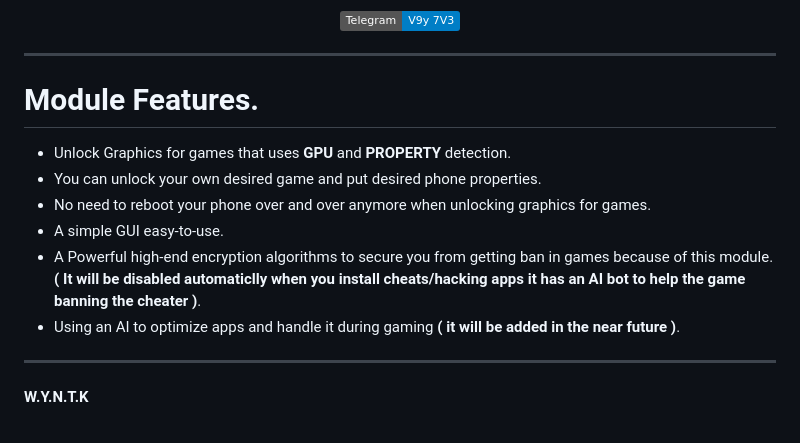
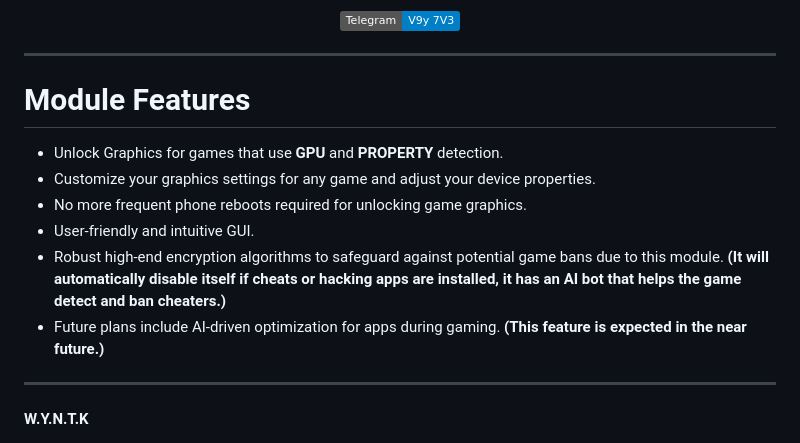
Before and after one commit to i-Taylo/iUnlocker, a Markdown page: README.md, the part around the change. Rendered like a GitHub page; badges without logos.

```diff
--- a/README.md
+++ b/README.md
@@ -45,13 +45,16 @@
 </div>
 
 *************
-# Module Features.
-* Unlock Graphics for games that uses **GPU** and **PROPERTY** detection.
-* You can unlock your own desired game and put desired phone properties.
-* No need to reboot your phone over and over anymore when unlocking graphics for games.
-* A simple GUI easy-to-use.
-* A Powerful high-end encryption algorithms to secure you from getting ban in games because of this module. **( It will be disabled automaticlly when you install cheats/hacking apps it has an AI bot to help the game banning the cheater )**.
-* Using an AI to optimize apps and handle it during gaming **( it will be added in the near future )**.
+# Module Features
+* Unlock Graphics for games that use **GPU** and **PROPERTY** detection.
+* Customize your graphics settings for any game and adjust your device properties.
+* No more frequent phone reboots required for unlocking game graphics.
+* User-friendly and intuitive GUI.
+* Robust high-end encryption algorithms to safeguard against potential game bans due to this module.
+  **(It will automatically disable itself if cheats or hacking apps are installed, it has an AI bot that helps the game detect and ban cheaters.)**
+* Future plans include AI-driven optimization for apps during gaming.
+  **(This feature is expected in the near future.)**
+
 
 
 
```
